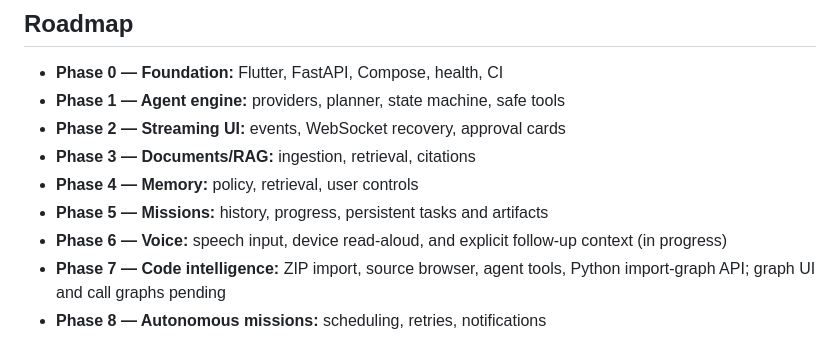
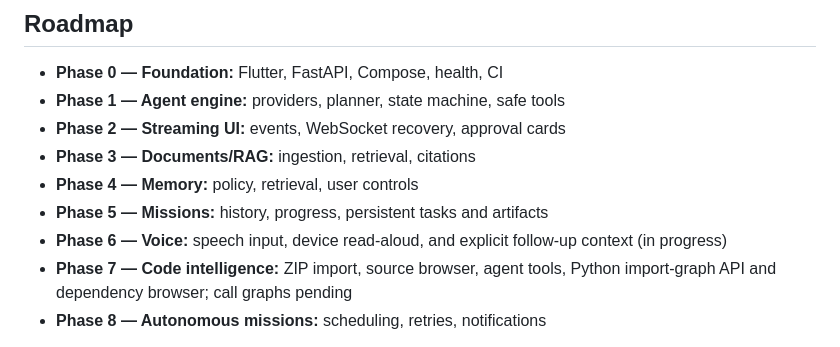
Before and after one commit to gmayank9999/Nexus, a Markdown page: README.md, the part around the change. Drawn GitHub-style.

Commit message:
docs: document the dependency browser and verification

```diff
--- a/README.md
+++ b/README.md
@@ -247,7 +247,7 @@ bounded, read-only tool with workspace scoping and provenance.
 - **Phase 4 — Memory:** policy, retrieval, user controls
 - **Phase 5 — Missions:** history, progress, persistent tasks and artifacts
 - **Phase 6 — Voice:** speech input, device read-aloud, and explicit follow-up context (in progress)
-- **Phase 7 — Code intelligence:** ZIP import, source browser, agent tools, Python import-graph API; graph UI and call graphs pending
+- **Phase 7 — Code intelligence:** ZIP import, source browser, agent tools, Python import-graph API and dependency browser; call graphs pending
 - **Phase 8 — Autonomous missions:** scheduling, retries, notifications
 
 Computer control, browser automation, and code execution remain out of scope.
```
Also changed, not shown: docs/code-intelligence.md (+19 -1 lines).
